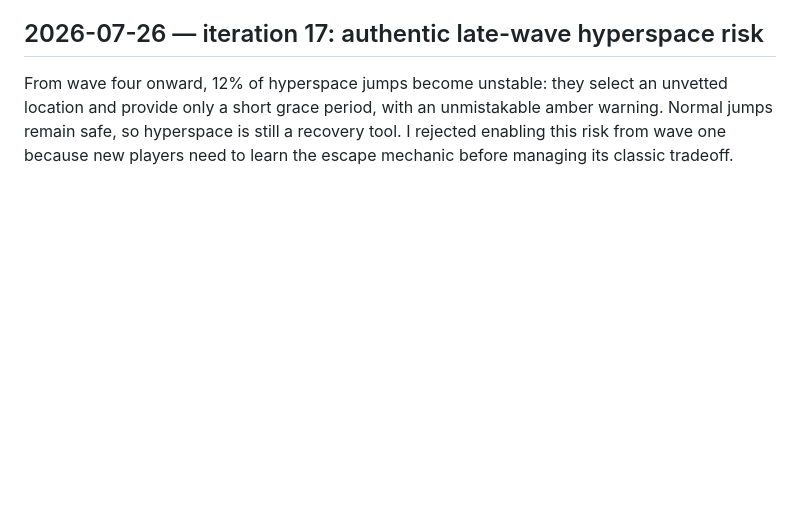
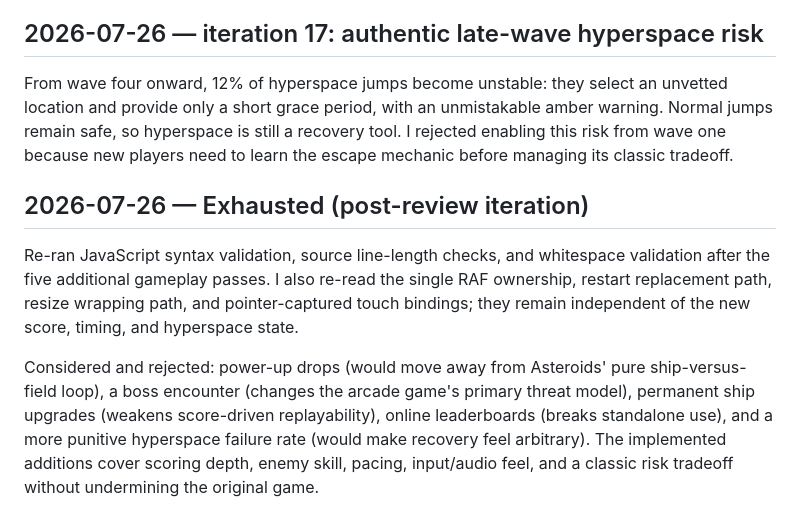
Before and after one commit to kaykayyali/asteroids, a Markdown page: DEVLOG.md, the part around the change. Drawn GitHub-style; blank space fills up the shorter version.

Commit message:
Document post-review exhaustion

```diff
--- a/DEVLOG.md
+++ b/DEVLOG.md
@@ -89,3 +89,9 @@ Finishing a field now awards 250 points per completed wave and briefly confirms
 ## 2026-07-26 — iteration 17: authentic late-wave hyperspace risk
 
 From wave four onward, 12% of hyperspace jumps become unstable: they select an unvetted location and provide only a short grace period, with an unmistakable amber warning. Normal jumps remain safe, so hyperspace is still a recovery tool. I rejected enabling this risk from wave one because new players need to learn the escape mechanic before managing its classic tradeoff.
+
+## 2026-07-26 — Exhausted (post-review iteration)
+
+Re-ran JavaScript syntax validation, source line-length checks, and whitespace validation after the five additional gameplay passes. I also re-read the single RAF ownership, restart replacement path, resize wrapping path, and pointer-captured touch bindings; they remain independent of the new score, timing, and hyperspace state.
+
+Considered and rejected: power-up drops (would move away from Asteroids' pure ship-versus-field loop), a boss encounter (changes the arcade game's primary threat model), permanent ship upgrades (weakens score-driven replayability), online leaderboards (breaks standalone use), and a more punitive hyperspace failure rate (would make recovery feel arbitrary). The implemented additions cover scoring depth, enemy skill, pacing, input/audio feel, and a classic risk tradeoff without undermining the original game.
```
